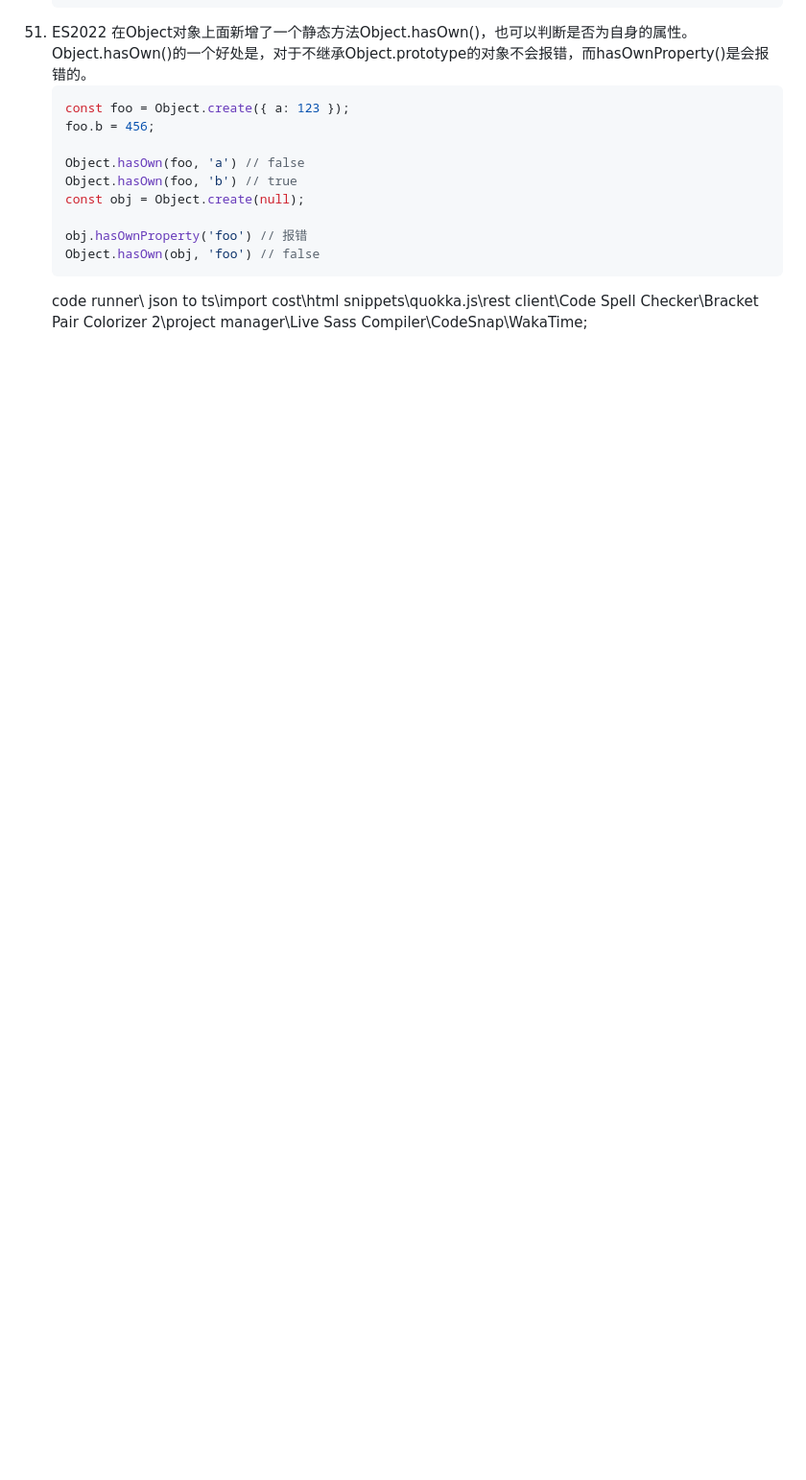
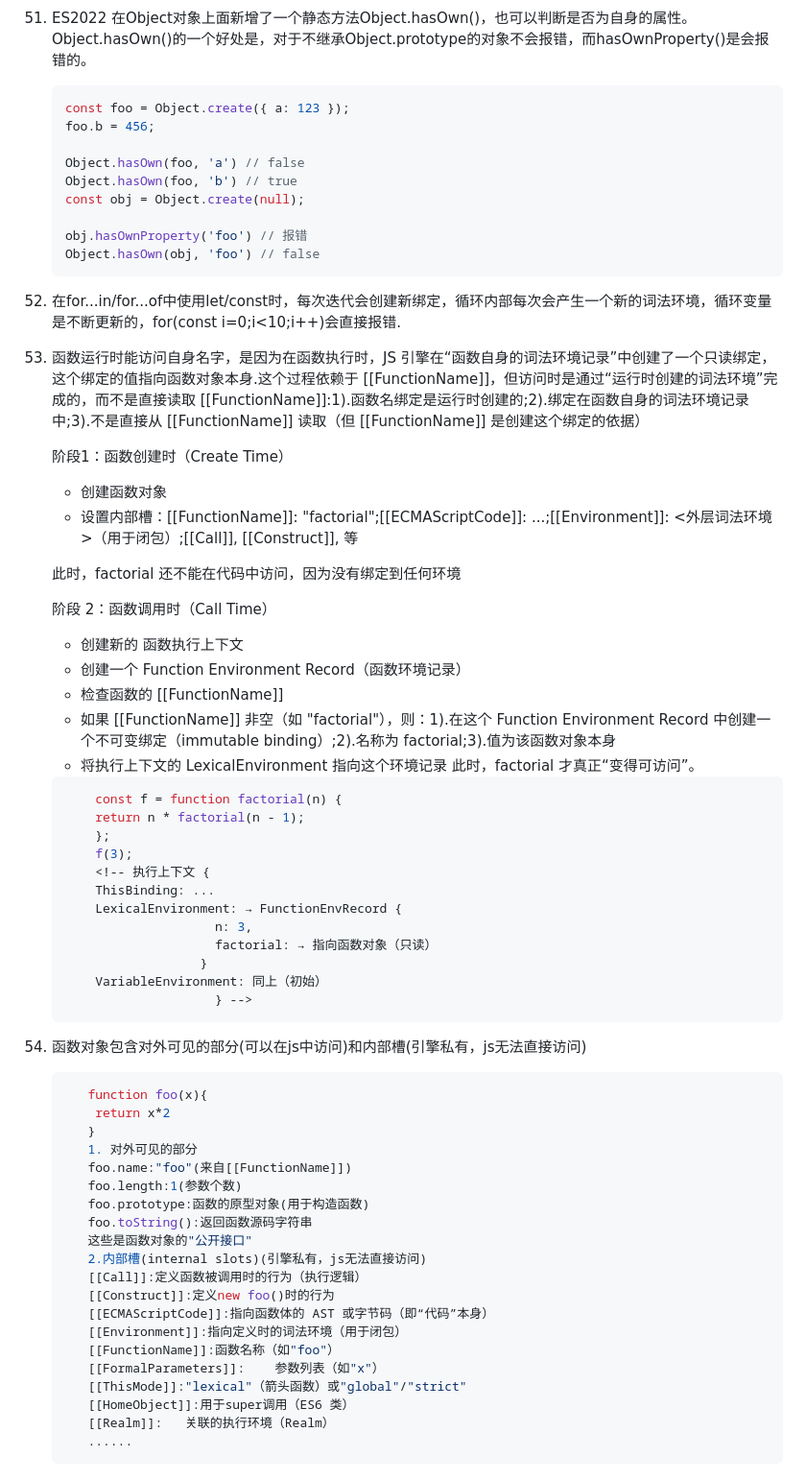
Before and after one commit to xzc999/xzc-study-record, a Markdown page: record/20250721.md, the part around the change. Shown: that part at 96% size. Rendered like a GitHub page; blank space fills up the shorter version.

````diff
--- a/record/20250721.md
+++ b/record/20250721.md
@@ -567,4 +567,57 @@ o = Object.create({}, { p: { value: 42 } });
     obj.hasOwnProperty('foo') // 报错
     Object.hasOwn(obj, 'foo') // false
     ```
-    code runner\ json to ts\import cost\html snippets\quokka.js\rest client\Code Spell Checker\Bracket Pair Colorizer 2\project manager\Live Sass Compiler\CodeSnap\WakaTime;
+15. 在for...in/for...of中使用let/const时，每次迭代会创建新绑定，循环内部每次会产生一个新的词法环境，循环变量是不断更新的，for(const i=0;i<10;i++)会直接报错.
+16. 函数运行时能访问自身名字，是因为在函数执行时，JS 引擎在“函数自身的词法环境记录”中创建了一个只读绑定，这个绑定的值指向函数对象本身.这个过程依赖于 [[FunctionName]]，但访问时是通过“运行时创建的词法环境”完成的，而不是直接读取 [[FunctionName]]:1).函数名绑定是运行时创建的;2).绑定在函数自身的词法环境记录中;3).不是直接从 [[FunctionName]] 读取（但 [[FunctionName]] 是创建这个绑定的依据）
+
+
+    阶段1：函数创建时（Create Time）
+    + 创建函数对象
+    + 设置内部槽：[[FunctionName]]: "factorial";[[ECMAScriptCode]]: ...;[[Environment]]: <外层词法环境>（用于闭包）;[[Call]], [[Construct]], 等
+
+    此时，factorial 还不能在代码中访问，因为没有绑定到任何环境
+
+    阶段 2：函数调用时（Call Time）
+    + 创建新的 函数执行上下文
+    + 创建一个 Function Environment Record（函数环境记录）
+    + 检查函数的 [[FunctionName]]
+    + 如果 [[FunctionName]] 非空（如 "factorial"），则：1).在这个 Function Environment Record 中创建一个不可变绑定（immutable binding）;2).名称为 factorial;3).值为该函数对象本身
+    + 将执行上下文的 LexicalEnvironment 指向这个环境记录
+    此时，factorial 才真正“变得可访问”。
+    ```javascript
+        const f = function factorial(n) {
+        return n * factorial(n - 1);
+        };
+        f(3);
+        <!-- 执行上下文 {
+        ThisBinding: ...
+        LexicalEnvironment: → FunctionEnvRecord {
+                        n: 3,
+                        factorial: → 指向函数对象（只读）
+                      }
+        VariableEnvironment: 同上（初始）
+                        } -->
+     ```
+17. 函数对象包含对外可见的部分(可以在js中访问)和内部槽(引擎私有，js无法直接访问)
+    ```javascript
+       function foo(x){
+        return x*2
+       }
+       1. 对外可见的部分
+       foo.name:"foo"(来自[[FunctionName]])
+       foo.length:1(参数个数)
+       foo.prototype:函数的原型对象(用于构造函数)
+       foo.toString():返回函数源码字符串
+       这些是函数对象的"公开接口"
+       2.内部槽(internal slots)(引擎私有，js无法直接访问)
+       [[Call]]:定义函数被调用时的行为（执行逻辑）
+       [[Construct]]:定义new foo()时的行为
+       [[ECMAScriptCode]]:指向函数体的 AST 或字节码（即“代码”本身）
+       [[Environment]]:指向定义时的词法环境（用于闭包）
+       [[FunctionName]]:函数名称（如"foo"）
+       [[FormalParameters]]:	参数列表（如"x"）
+       [[ThisMode]]:"lexical"（箭头函数）或"global"/"strict"
+       [[HomeObject]]:用于super调用（ES6 类）
+       [[Realm]]:	关联的执行环境（Realm）
+       ......
+       ```
````
